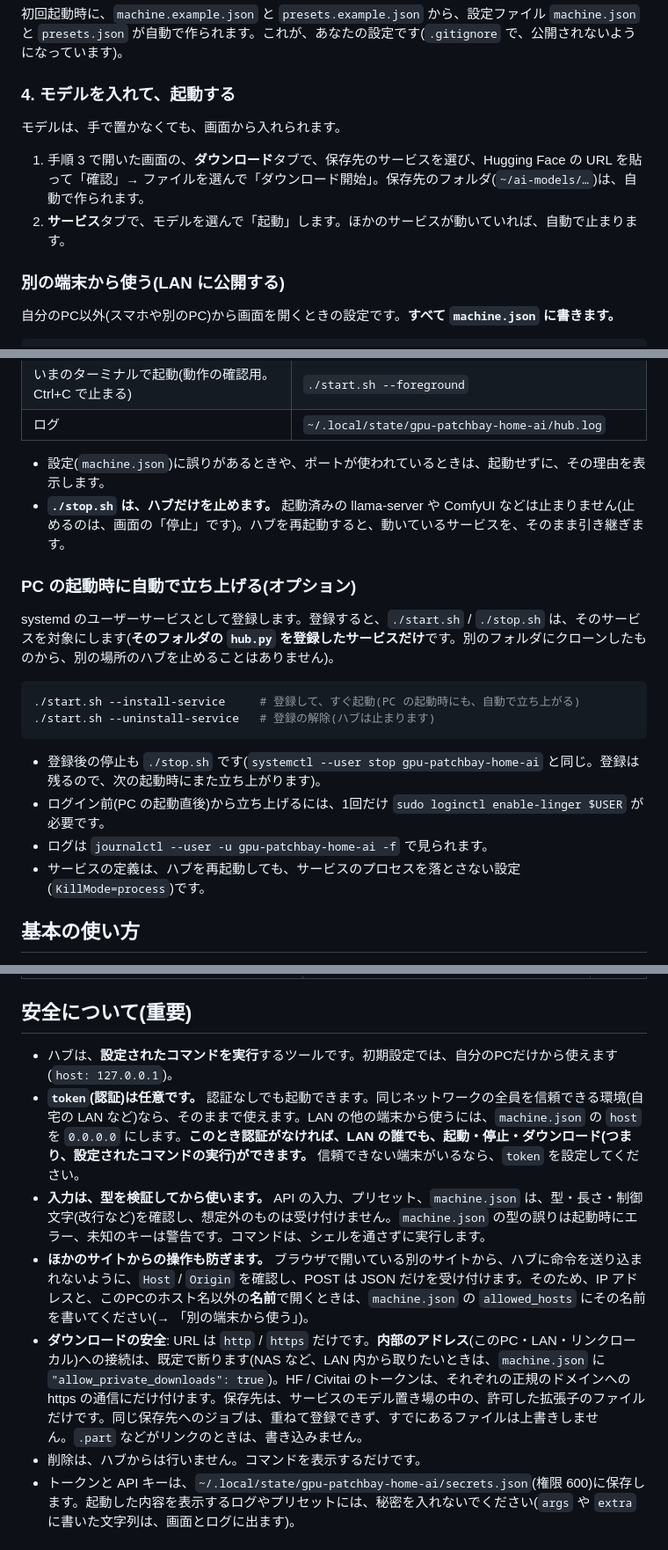
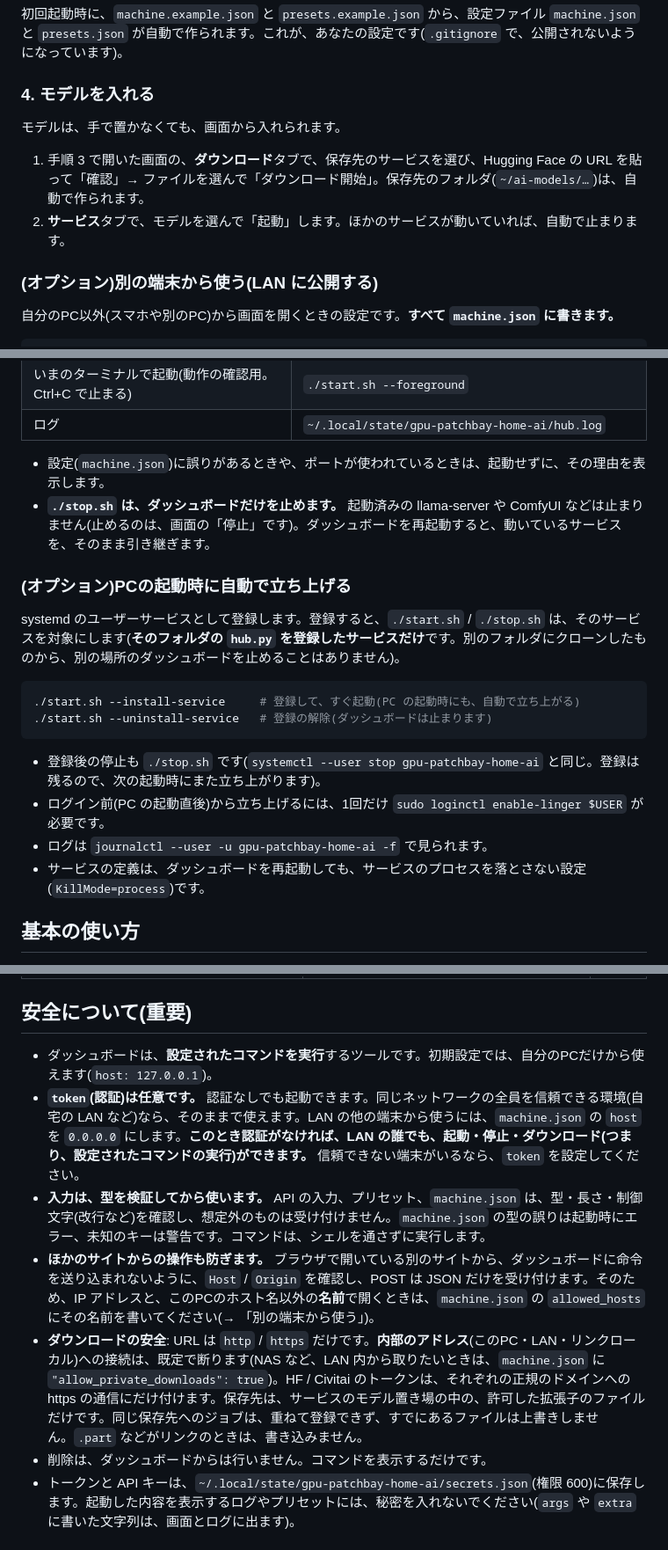
Before and after one commit to Nanashi-i/gpu-patchbay-home-ai, a Markdown page: README.md, 3 parts joined by grey strips. Shown at 88% size. Drawn GitHub-style.

````diff
--- a/README.md
+++ b/README.md
@@ -105,14 +119,14 @@ GPU Patchbay を起動しました。PID: 12345
 
 初回起動時に、`machine.example.json` と `presets.example.json` から、設定ファイル `machine.json` と `presets.json` が自動で作られます。これが、あなたの設定です(`.gitignore` で、公開されないようになっています)。
 
-### 4. モデルを入れて、起動する
+### 4. モデルを入れる
 
 モデルは、手で置かなくても、画面から入れられます。
 
 1. 手順 3 で開いた画面の、**ダウンロード**タブで、保存先のサービスを選び、Hugging Face の URL を貼って「確認」→ ファイルを選んで「ダウンロード開始」。保存先のフォルダ(`~/ai-models/…`)は、自動で作られます。
 2. **サービス**タブで、モデルを選んで「起動」します。ほかのサービスが動いていれば、自動で止まります。
 
-### 別の端末から使う(LAN に公開する)
+### (オプション)別の端末から使う(LAN に公開する)
 
 自分のPC以外(スマホや別のPC)から画面を開くときの設定です。**すべて `machine.json` に書きます。**
 
@@ -152,21 +166,21 @@ GPU Patchbay を起動しました。PID: 12345
 | ログ | `~/.local/state/gpu-patchbay-home-ai/hub.log` |
 
 - 設定(`machine.json`)に誤りがあるときや、ポートが使われているときは、起動せずに、その理由を表示します。
-- **`./stop.sh` は、ハブだけを止めます。** 起動済みの llama-server や ComfyUI などは止まりません(止めるのは、画面の「停止」です)。ハブを再起動すると、動いているサービスを、そのまま引き継ぎます。
+- **`./stop.sh` は、ダッシュボードだけを止めます。** 起動済みの llama-server や ComfyUI などは止まりません(止めるのは、画面の「停止」です)。ダッシュボードを再起動すると、動いているサービスを、そのまま引き継ぎます。
 
-### PC の起動時に自動で立ち上げる(オプション)
+### (オプション)PCの起動時に自動で立ち上げる
 
-systemd のユーザーサービスとして登録します。登録すると、`./start.sh` / `./stop.sh` は、そのサービスを対象にします(**そのフォルダの `hub.py` を登録したサービスだけ**です。別のフォルダにクローンしたものから、別の場所のハブを止めることはありません)。
+systemd のユーザーサービスとして登録します。登録すると、`./start.sh` / `./stop.sh` は、そのサービスを対象にします(**そのフォルダの `hub.py` を登録したサービスだけ**です。別のフォルダにクローンしたものから、別の場所のダッシュボードを止めることはありません)。
 
 ```bash
 ./start.sh --install-service     # 登録して、すぐ起動(PC の起動時にも、自動で立ち上がる)
-./start.sh --uninstall-service   # 登録の解除(ハブは止まります)
+./start.sh --uninstall-service   # 登録の解除(ダッシュボードは止まります)
 ```
 
 - 登録後の停止も `./stop.sh` です(`systemctl --user stop gpu-patchbay-home-ai` と同じ。登録は残るので、次の起動時にまた立ち上がります)。
 - ログイン前(PC の起動直後)から立ち上げるには、1回だけ `sudo loginctl enable-linger $USER` が必要です。
 - ログは `journalctl --user -u gpu-patchbay-home-ai -f` で見られます。
-- サービスの定義は、ハブを再起動しても、サービスのプロセスを落とさない設定(`KillMode=process`)です。
+- サービスの定義は、ダッシュボードを再起動しても、サービスのプロセスを落とさない設定(`KillMode=process`)です。
 
 ## 基本の使い方
 
@@ -199,12 +213,12 @@ ComfyUI や Forge は、モデルが増えるほど、どの VAE やテキスト
 
 ## 安全について(重要)
 
-- ハブは、**設定されたコマンドを実行**するツールです。初期設定では、自分のPCだけから使えます(`host: 127.0.0.1`)。
+- ダッシュボードは、**設定されたコマンドを実行**するツールです。初期設定では、自分のPCだけから使えます(`host: 127.0.0.1`)。
 - **`token`(認証)は任意です。** 認証なしでも起動できます。同じネットワークの全員を信頼できる環境(自宅の LAN など)なら、そのままで使えます。LAN の他の端末から使うには、`machine.json` の `host` を `0.0.0.0` にします。**このとき認証がなければ、LAN の誰でも、起動・停止・ダウンロード(つまり、設定されたコマンドの実行)ができます。** 信頼できない端末がいるなら、`token` を設定してください。
 - **入力は、型を検証してから使います。** API の入力、プリセット、`machine.json` は、型・長さ・制御文字(改行など)を確認し、想定外のものは受け付けません。`machine.json` の型の誤りは起動時にエラー、未知のキーは警告です。コマンドは、シェルを通さずに実行します。
-- **ほかのサイトからの操作も防ぎます。** ブラウザで開いている別のサイトから、ハブに命令を送り込まれないように、`Host` / `Origin` を確認し、POST は JSON だけを受け付けます。そのため、IP アドレスと、このPCのホスト名以外の**名前**で開くときは、`machine.json` の `allowed_hosts` にその名前を書いてください(→ 「別の端末から使う」)。
+- **ほかのサイトからの操作も防ぎます。** ブラウザで開いている別のサイトから、ダッシュボードに命令を送り込まれないように、`Host` / `Origin` を確認し、POST は JSON だけを受け付けます。そのため、IP アドレスと、このPCのホスト名以外の**名前**で開くときは、`machine.json` の `allowed_hosts` にその名前を書いてください(→ 「別の端末から使う」)。
 - **ダウンロードの安全**: URL は `http` / `https` だけです。**内部のアドレス**(このPC・LAN・リンクローカル)への接続は、既定で断ります(NAS など、LAN 内から取りたいときは、`machine.json` に `"allow_private_downloads": true`)。HF / Civitai のトークンは、それぞれの正規のドメインへの https の通信にだけ付けます。保存先は、サービスのモデル置き場の中の、許可した拡張子のファイルだけです。同じ保存先へのジョブは、重ねて登録できず、すでにあるファイルは上書きしません。`.part` などがリンクのときは、書き込みません。
-- 削除は、ハブからは行いません。コマンドを表示するだけです。
+- 削除は、ダッシュボードからは行いません。コマンドを表示するだけです。
 - トークンと API キーは、`~/.local/state/gpu-patchbay-home-ai/secrets.json`(権限 600)に保存します。起動した内容を表示するログやプリセットには、秘密を入れないでください(`args` や `extra` に書いた文字列は、画面とログに出ます)。
 
 ## フォルダ構成
````
Also changed, not shown: other parts of README.md (+41 -27 lines).
